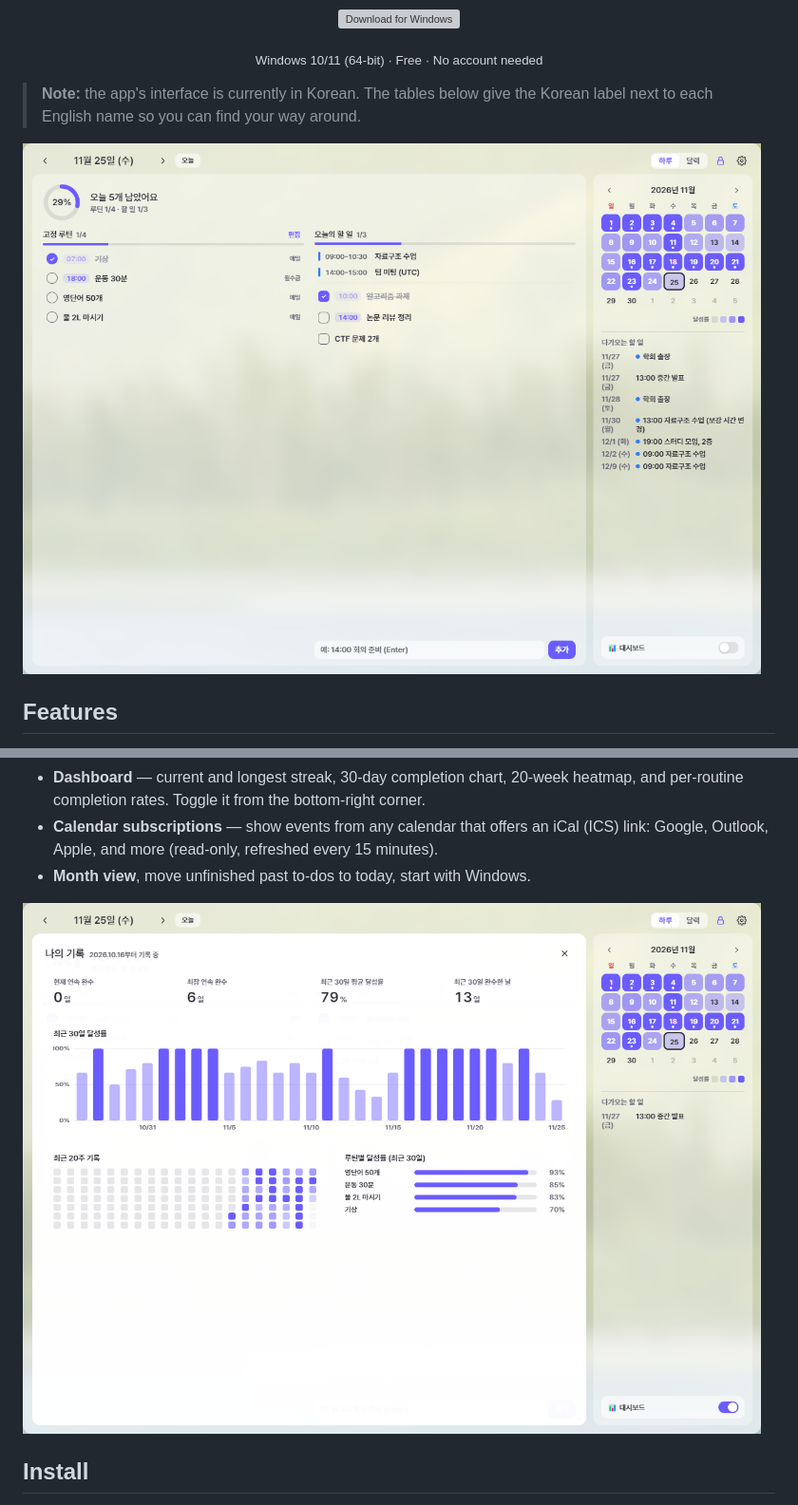
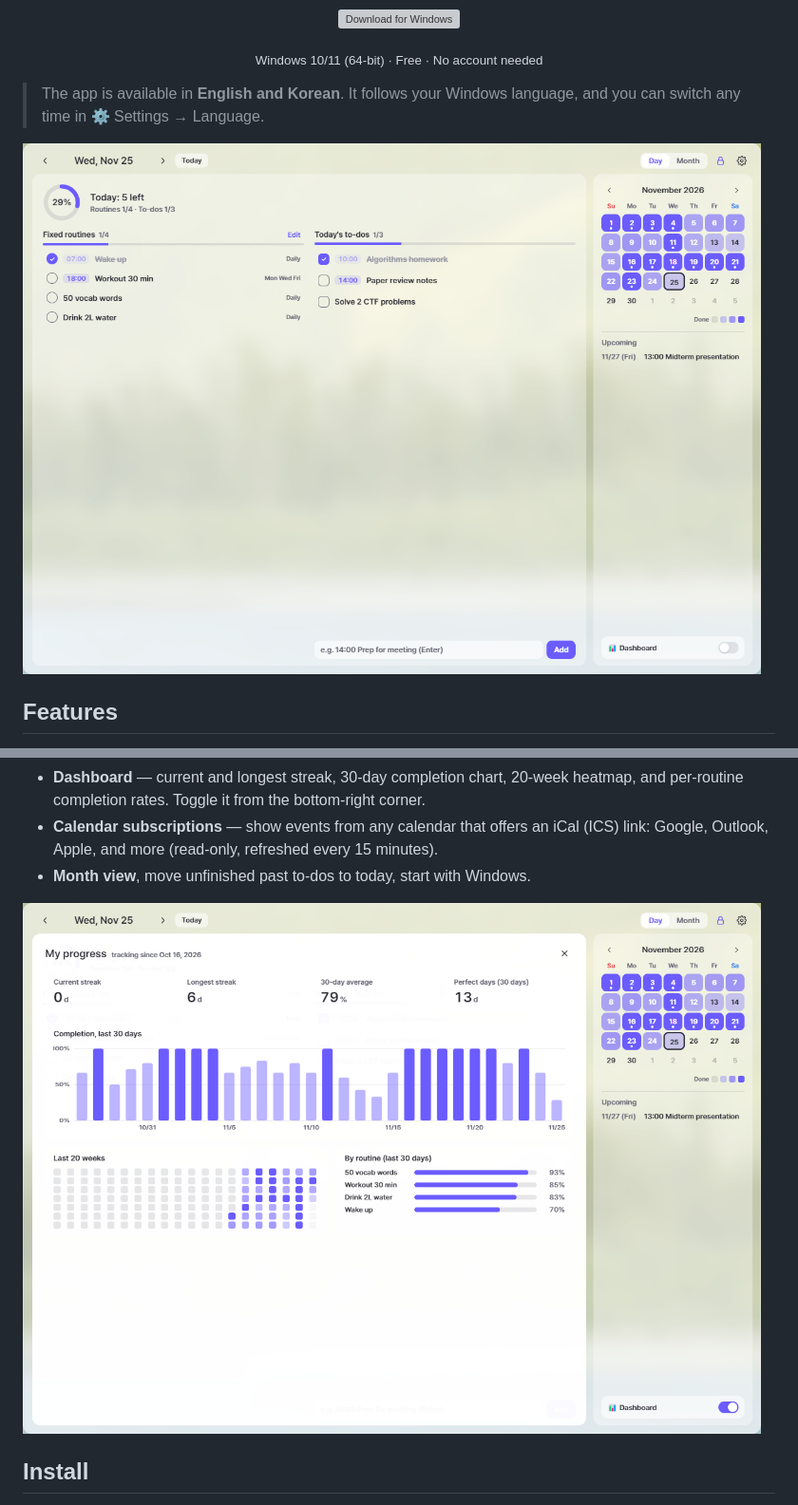
Before and after one commit to bylhn/desktop-planner, a Markdown page: README.en.md, 2 parts joined by grey strips. Shown at 95% size. Drawn GitHub-style; pictures changed too: docs/screenshot-dashboard-en.png (added), docs/screenshot-day-en.png (added); grey boxes are pictures that could not be loaded.

```diff
--- a/README.en.md
+++ b/README.en.md
@@ -12,9 +12,9 @@ Check off fixed daily routines and each day's to-dos, and look back on your prog
 </p>
 <p align="center"><sub>Windows 10/11 (64-bit) · Free · No account needed</sub></p>
 
-> **Note:** the app's interface is currently in Korean. The tables below give the Korean label next to each English name so you can find your way around.
+> The app is available in **English and Korean**. It follows your Windows language, and you can switch any time in ⚙ Settings → Language.
 
-![Day view](docs/screenshot-day.png)
+![Day view](docs/screenshot-day-en.png)
 
 ## Features
 
@@ -27,7 +27,7 @@ Check off fixed daily routines and each day's to-dos, and look back on your prog
 - **Calendar subscriptions** — show events from any calendar that offers an iCal (ICS) link: Google, Outlook, Apple, and more (read-only, refreshed every 15 minutes).
 - **Month view**, move unfinished past to-dos to today, start with Windows.
 
-![Dashboard](docs/screenshot-dashboard.png)
+![Dashboard](docs/screenshot-dashboard-en.png)
 
 ## Install
 
```
Also changed, not shown: other parts of README.en.md (+6 -15 lines), README.md (+1 -0 lines), 3 other files.
